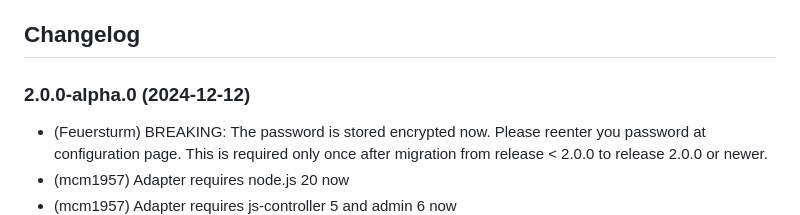
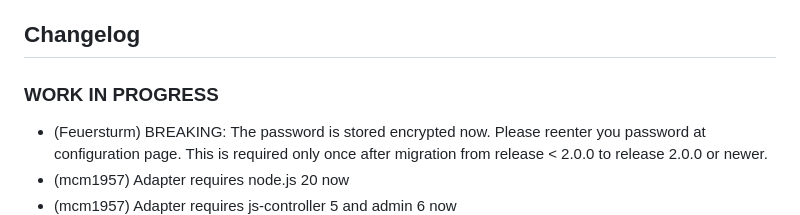
Before and after one commit to iobroker-community-adapters/ioBroker.rainbird, a Markdown page: README.md, the part around the change. Rendered like a GitHub page.

```diff
--- a/README.md
+++ b/README.md
@@ -46,7 +46,7 @@ This adapter would not have been possible without the great work of Marius Burka
 	Placeholder for the next version (at the beginning of the line):
     ### **WORK IN PROGRESS**
 -->
-### 2.0.0-alpha.0 (2024-12-12)
+### **WORK IN PROGRESS**
 * (Feuersturm) BREAKING: The password is stored encrypted now. Please reenter you password at configuration page. This is required only once after migration from release < 2.0.0 to release 2.0.0 or newer.
 * (mcm1957) Adapter requires node.js 20 now
 * (mcm1957) Adapter requires js-controller 5 and admin 6  now
```
